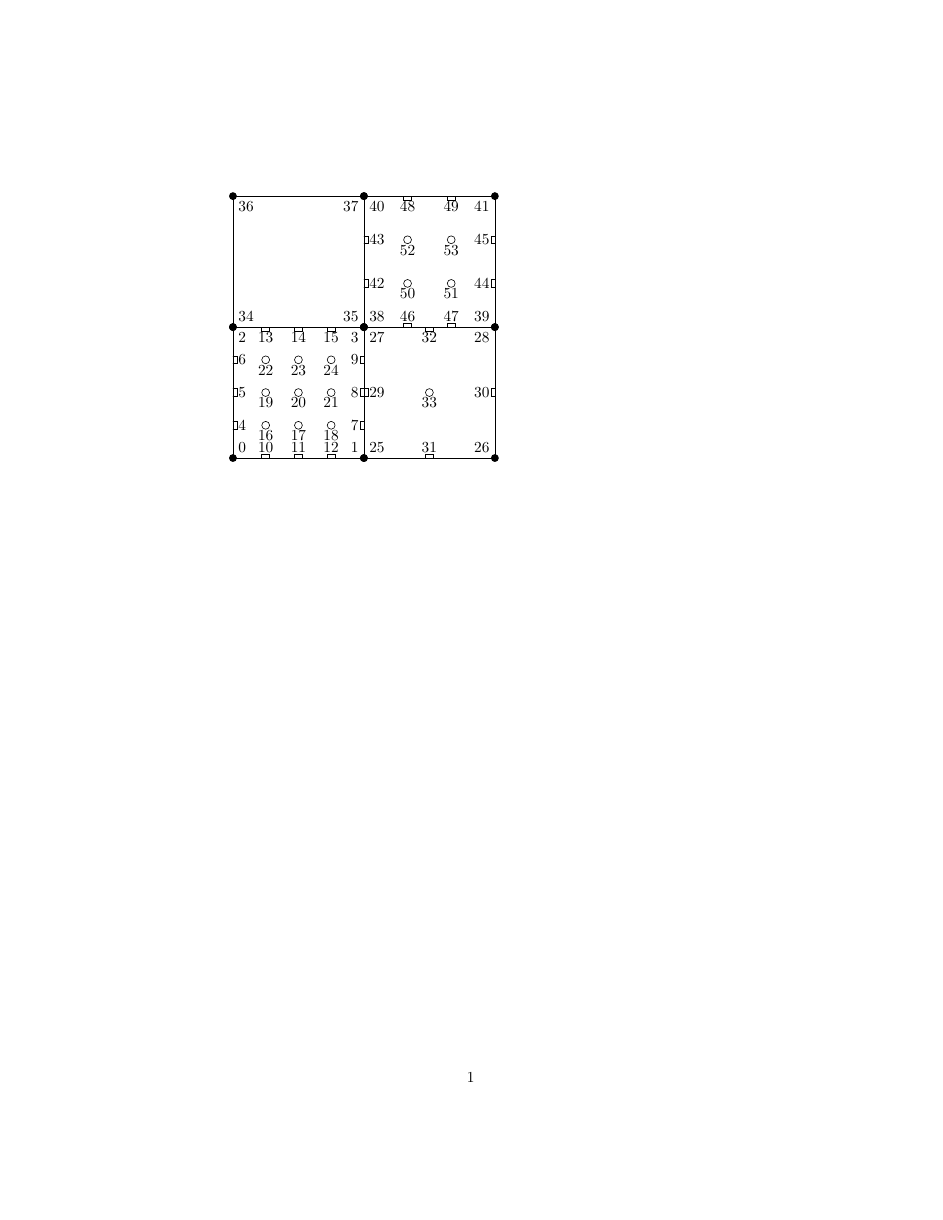
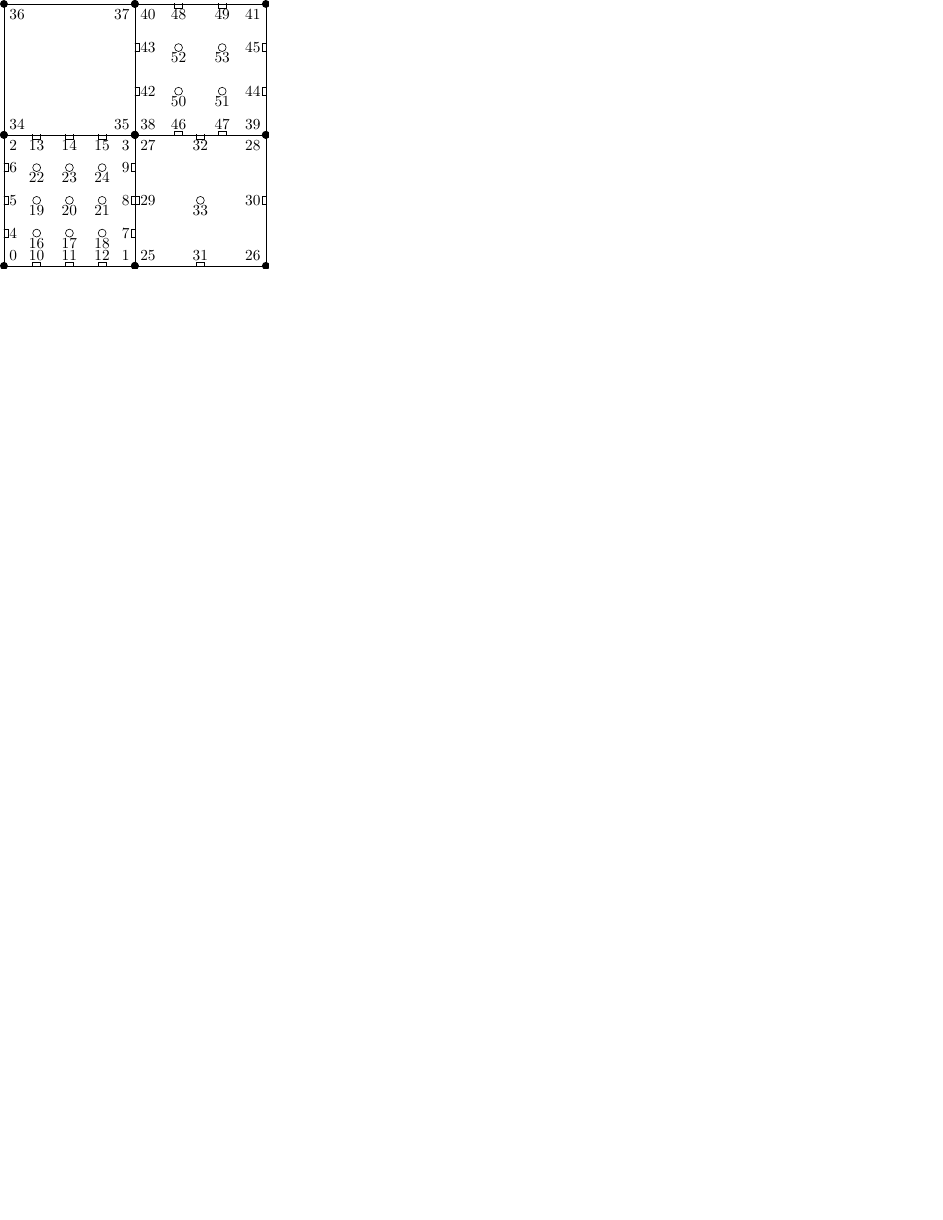
Before and after one commit to marcfehling/FEM-TikZ, a LaTeX figure (example.tex): the whole page, the shorter picture padded with empty space. Compiled offline with pdfLaTeX.

Commit message:
Example: Changed documentclass to standalone.

```diff
--- a/example.tex
+++ b/example.tex
@@ -1,4 +1,4 @@
-\documentclass[10pt]{article}
+\documentclass[10pt]{standalone}
 \usepackage{femtikz}
 
 %
```
